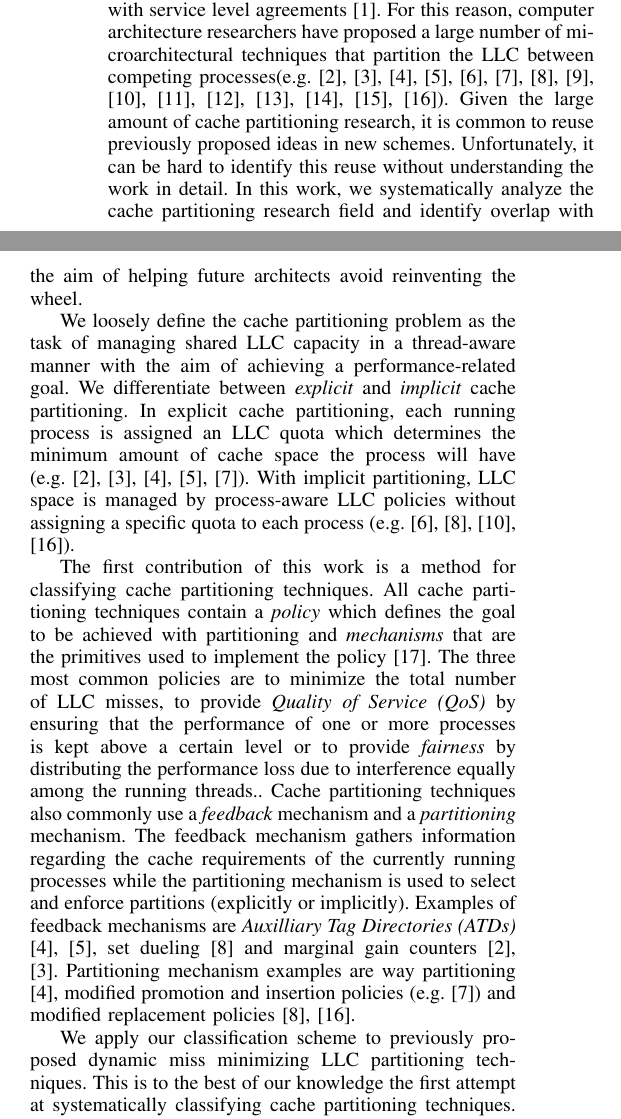
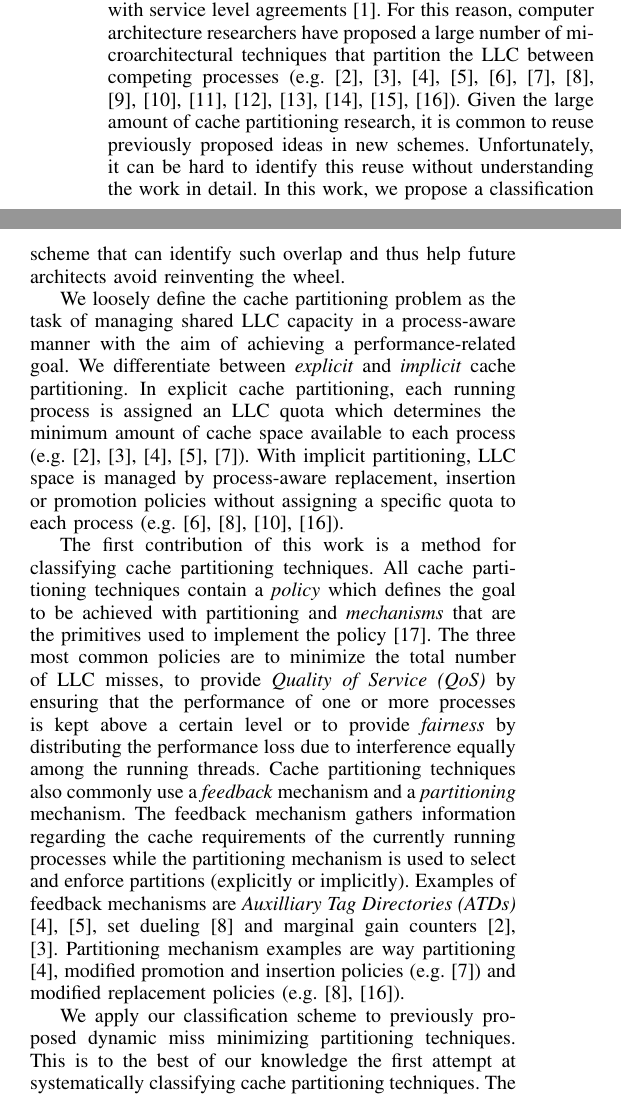
Before and after one commit to runar0/cachepartpaper, a LaTeX paper (main.tex, which reads sections/introduction.tex): two parts of the columns of page 1 of 11, joined at a grey line, cut so that both start at the same text. Compiled offline with pdfLaTeX.

Commit message:
Iterated on the introduction to improve clarity and to ensure that the arguments are consistent with the new abstract

```diff
--- a/sections/introduction.tex
+++ b/sections/introduction.tex
@@ -1,32 +1,32 @@
 Most Chip Multiprocessors (CMPs) share parts of the memory system to improve resource utilization.
 In particular, the last level cache (LLC) is commonly shared between processor cores.
 This design choice makes destructive cache interference possible which reduces performance and may cause problems such as missed deadlines, priority inversion, unpredictable interactive performance and non-compliance with service level agreements \cite{dubois13}.
-For this reason, computer architecture researchers have proposed a large number of microarchitectural techniques that partition the LLC between competing processes(e.g.\ \cite{suh02,dynPartofSharedCacheMemory,utilityBasedCachePartitioning,haakonHiPC,jaleel08,xie09,jaleel10,xie10,manikantan11,sanchez11,sundararajan12,manikantan12,duong12,hasenplaugh12,albericio13}).
+For this reason, computer architecture researchers have proposed a large number of microarchitectural techniques that partition the LLC between competing processes (e.g.\ \cite{suh02,dynPartofSharedCacheMemory,utilityBasedCachePartitioning,haakonHiPC,jaleel08,xie09,jaleel10,xie10,manikantan11,sanchez11,sundararajan12,manikantan12,duong12,hasenplaugh12,albericio13}).
 Given the large amount of cache partitioning research, it is common to reuse previously proposed ideas in new schemes.
 Unfortunately, it can be hard to identify this reuse without understanding the work in detail.
-In this work, we systematically analyze the cache partitioning research field and identify overlap with the aim of helping future architects avoid reinventing the wheel.
+In this work, we propose a classification scheme that can identify such overlap and thus help future architects avoid reinventing the wheel.
 
-We loosely define the cache partitioning problem as the task of managing shared LLC capacity in a thread-aware manner with the aim of achieving a performance-related goal.
+We loosely define the cache partitioning problem as the task of managing shared LLC capacity in a process-aware manner with the aim of achieving a performance-related goal.
 We differentiate between \textit{explicit} and \textit{implicit} cache partitioning.
-In explicit cache partitioning, each running process is assigned an LLC quota which determines the minimum amount of cache space the process will have (e.g.\ \cite{suh02,dynPartofSharedCacheMemory,utilityBasedCachePartitioning,haakonHiPC,xie09}).
-With implicit partitioning, LLC space is managed by process-aware LLC policies without assigning a specific quota to each process (e.g.\ \cite{jaleel08,jaleel10,manikantan11,albericio13}).
+In explicit cache partitioning, each running process is assigned an LLC quota which determines the minimum amount of cache space available to each process (e.g.\ \cite{suh02,dynPartofSharedCacheMemory,utilityBasedCachePartitioning,haakonHiPC,xie09}).
+With implicit partitioning, LLC space is managed by process-aware replacement, insertion or promotion policies without assigning a specific quota to each process (e.g.\ \cite{jaleel08,jaleel10,manikantan11,albericio13}).
 
 The first contribution of this work is a method for classifying cache partitioning techniques.
 All cache partitioning techniques contain a \textit{policy} which defines the goal to be achieved with partitioning and \textit{mechanisms} that are the primitives used to implement the policy \cite{virtualPrivateMachines}.
-The three most common policies are to minimize the total number of LLC misses, to provide \textit{Quality of Service (QoS)} by ensuring that the performance of one or more processes is kept above a certain level or to provide \textit{fairness} by distributing the performance loss due to interference equally among the running threads..
+The three most common policies are to minimize the total number of LLC misses, to provide \textit{Quality of Service (QoS)} by ensuring that the performance of one or more processes is kept above a certain level or to provide \textit{fairness} by distributing the performance loss due to interference equally among the running threads.
 Cache partitioning techniques also commonly use a \textit{feedback} mechanism and a \textit{partitioning} mechanism.
 The feedback mechanism gathers information regarding the cache requirements of the currently running processes while the partitioning mechanism is used to select and enforce partitions (explicitly or implicitly).
 Examples of feedback mechanisms are \textit{Auxilliary Tag Directories (ATDs)} \cite{utilityBasedCachePartitioning,haakonHiPC}, set dueling \cite{jaleel10} and marginal gain counters \cite{dynPartofSharedCacheMemory,suh02}.
-Partitioning mechanism examples are way partitioning  \cite{utilityBasedCachePartitioning}, modified promotion and insertion policies (e.g.\ \cite{xie09}) and modified replacement policies \cite{jaleel10, albericio13}.
+Partitioning mechanism examples are way partitioning  \cite{utilityBasedCachePartitioning}, modified promotion and insertion policies (e.g.\ \cite{xie09}) and modified replacement policies (e.g.\ \cite{jaleel10, albericio13}).
 
-We apply our classification scheme to previously proposed dynamic miss minimizing LLC partitioning techniques.
+We apply our classification scheme to previously proposed dynamic miss minimizing partitioning techniques.
 This is to the best of our knowledge the first attempt at systematically classifying cache partitioning techniques.
 The main observation resulting from this classification is that it is common to apply previously proposed ideas in some form.
 For instance, the ATD feedback mechanism has been used extensively \cite{utilityBasedCachePartitioning,haakonHiPC,xie09,xie10,sanchez11,sundararajan12,manikantan12}.
 This is not surprising given the large number of proposed techniques targeting cache partitioning, but for science to progress it is critical that these overlaps are clearly identified.
 Thus, our classification scheme enable architects to clearly separate their novel ideas from previous work.
 
-The second contribution of this work is a quantitative instigation of the performance of 5 high-impact cache partitioning techniques that collectively cover the current design space of miss minimizing partitioning techniques targeted at monolithic LLCs \magnus{verify that this is correct}.
+The second contribution of this work is a quantitative investigation of the performance of 5 high-impact cache partitioning techniques that collectively cover the current design space of miss minimizing partitioning techniques targeted at monolithic LLCs \magnus{verify that this is correct}.
 Concretely, we implemented TADIP \cite{jaleel08}, DRRIP \cite{jaleel10}, UCP \cite{utilityBasedCachePartitioning}, PIPP \cite{xie09} and PriSM \cite{manikantan12}.
 The baseline is a conventional LRU-managed shared LLC.
 \magnus{What did we find?}
```
